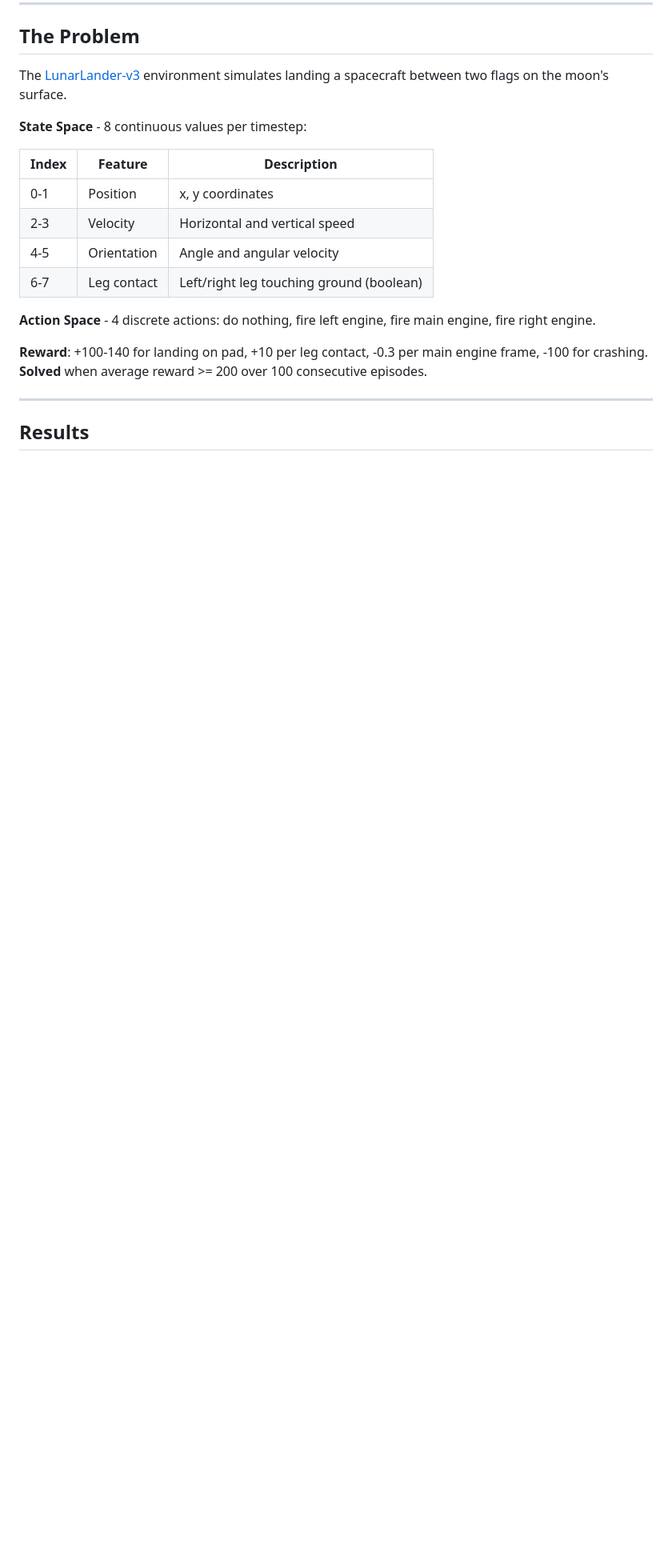
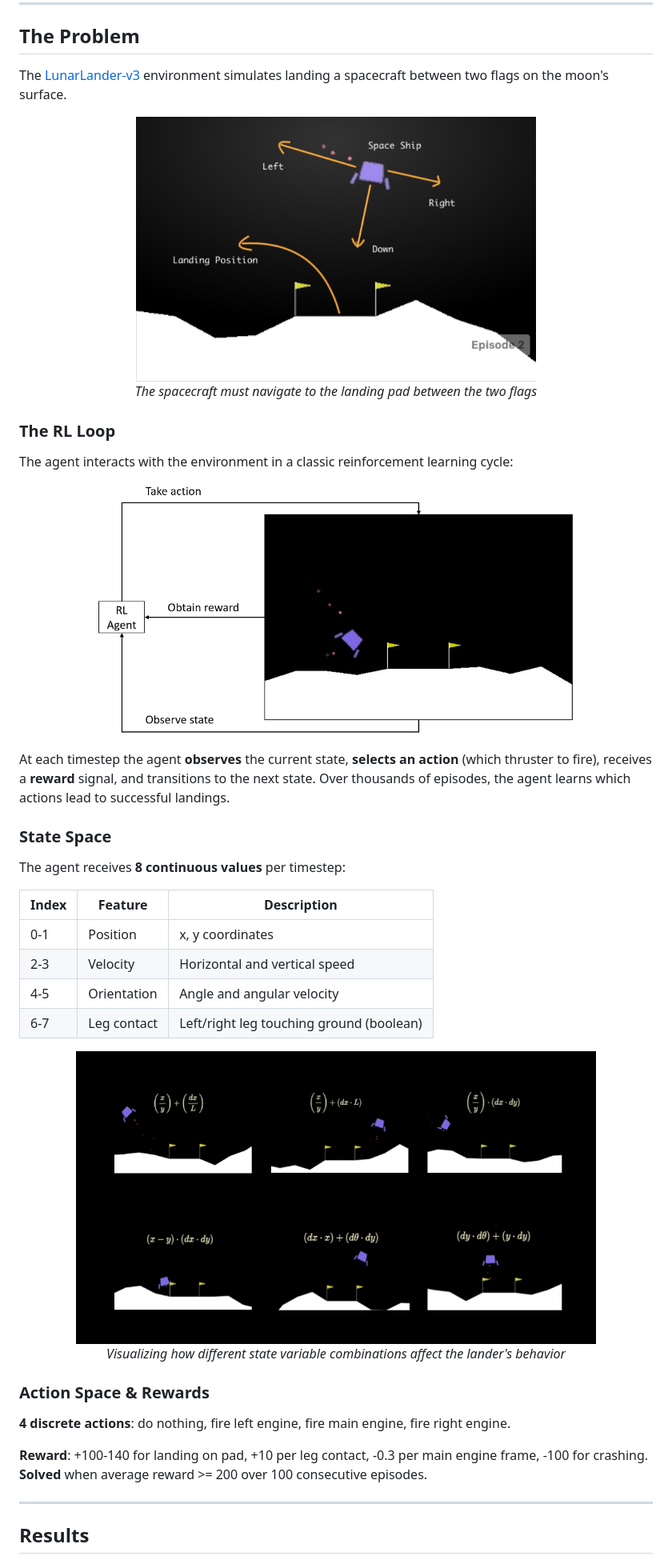
Before and after one commit to eforus-overseer/LunarLander-DQN-vs-PPO, a Markdown page: README.md, the part around one of its changes. Shown at 80% size. GitHub-like rendering; pictures changed too: assets/environment-overview.png (added), assets/rl-agent-loop.png (added), assets/state-space-visualization.png (added); blank space fills up the shorter version.

Commit message:
Add environment diagrams, state space visualization, and YouTube link
- rl-agent-loop.png: RL cycle diagram (observe → act → reward)
- environment-overview.png: Spacecraft, landing pad, and action arrows
- state-space-visualization.png: State variable combination effects
- YouTube video link with thumbnail embed in README

```diff
--- a/README.md
+++ b/README.md
@@ -28,7 +36,25 @@ Watch the agent evolve from random crashing to controlled landings:
 
 The [LunarLander-v3](https://gymnasium.farama.org/environments/box2d/lunar_lander/) environment simulates landing a spacecraft between two flags on the moon's surface.
 
-**State Space** - 8 continuous values per timestep:
+<p align="center">
+  <img src="assets/environment-overview.png" width="500" alt="LunarLander Environment Overview"/>
+  <br/>
+  <em>The spacecraft must navigate to the landing pad between the two flags</em>
+</p>
+
+### The RL Loop
+
+The agent interacts with the environment in a classic reinforcement learning cycle:
+
+<p align="center">
+  <img src="assets/rl-agent-loop.png" width="600" alt="RL Agent Loop"/>
+</p>
+
+At each timestep the agent **observes** the current state, **selects an action** (which thruster to fire), receives a **reward** signal, and transitions to the next state. Over thousands of episodes, the agent learns which actions lead to successful landings.
+
+### State Space
+
+The agent receives **8 continuous values** per timestep:
 
 | Index | Feature | Description |
 |-------|---------|-------------|
@@ -37,7 +63,15 @@ The [LunarLander-v3](https://gymnasium.farama.org/environments/box2d/lunar_lande
 | 4-5 | Orientation | Angle and angular velocity |
 | 6-7 | Leg contact | Left/right leg touching ground (boolean) |
 
-**Action Space** - 4 discrete actions: do nothing, fire left engine, fire main engine, fire right engine.
+<p align="center">
+  <img src="assets/state-space-visualization.png" width="650" alt="State Space Visualization"/>
+  <br/>
+  <em>Visualizing how different state variable combinations affect the lander's behavior</em>
+</p>
+
+### Action Space & Rewards
+
+**4 discrete actions**: do nothing, fire left engine, fire main engine, fire right engine.
 
 **Reward**: +100-140 for landing on pad, +10 per leg contact, -0.3 per main engine frame, -100 for crashing. **Solved** when average reward >= 200 over 100 consecutive episodes.
 
```
Also changed, not shown: other parts of README.md (+8 -0 lines), 1 other file.
